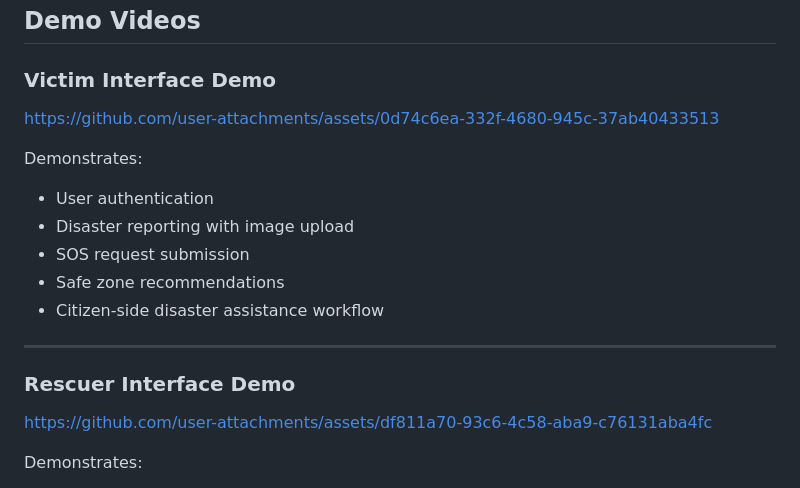
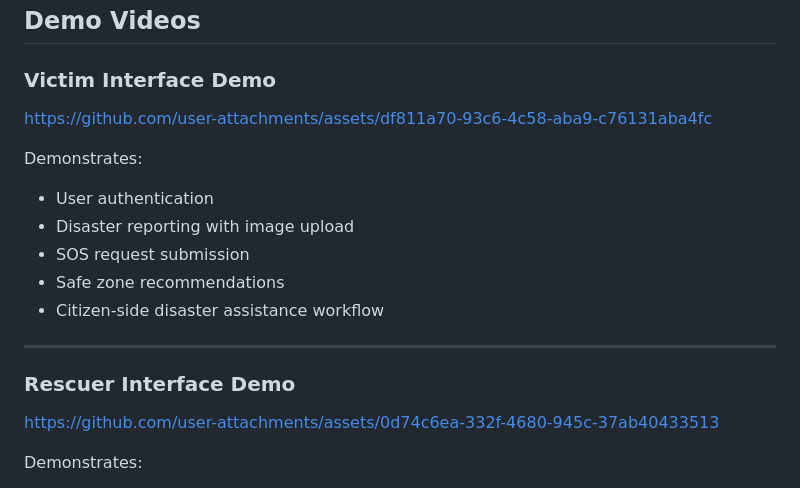
Before and after one commit to rishodamin/caraxes, a Markdown page: README.md, the part around the change. GitHub-like rendering.

```diff
--- a/README.md
+++ b/README.md
@@ -9,7 +9,7 @@ The platform combines citizen-reported information with AI-based infrastructure
 
 ### Victim Interface Demo
 
-https://github.com/user-attachments/assets/0d74c6ea-332f-4680-945c-37ab40433513
+https://github.com/user-attachments/assets/df811a70-93c6-4c58-aba9-c76131aba4fc
 
 Demonstrates:
 - User authentication
@@ -22,7 +22,8 @@ Demonstrates:
 
 ### Rescuer Interface Demo
 
-https://github.com/user-attachments/assets/df811a70-93c6-4c58-aba9-c76131aba4fc
+https://github.com/user-attachments/assets/0d74c6ea-332f-4680-945c-37ab40433513
+
 
 Demonstrates:
 - Incident monitoring dashboard
```
